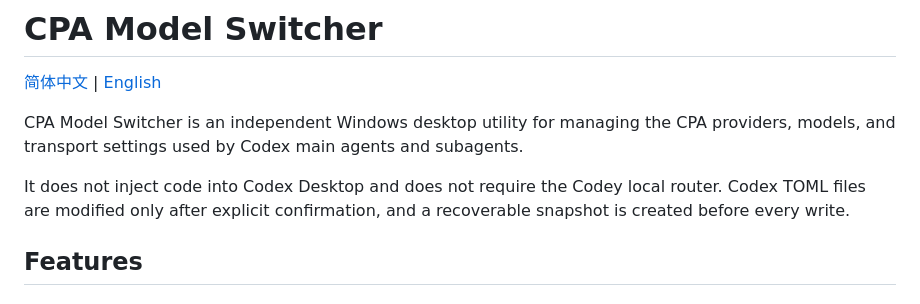
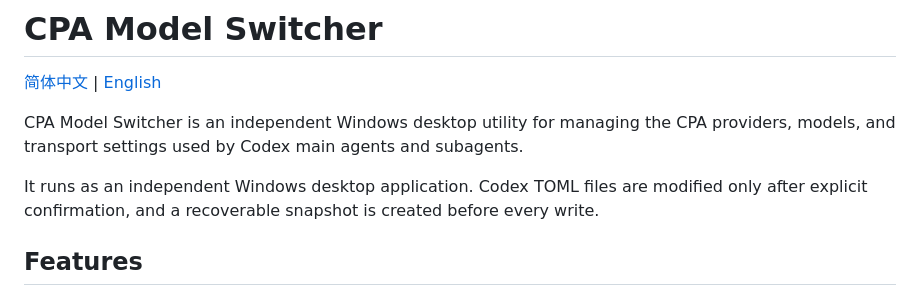
Before and after one commit to beer-on-ice/cpa-model-switcher, a Markdown page: README_EN.md, the part around the change. Drawn GitHub-style.

Commit message:
docs: present the app as an independent project

```diff
--- a/README_EN.md
+++ b/README_EN.md
@@ -4,7 +4,7 @@
 
 CPA Model Switcher is an independent Windows desktop utility for managing the CPA providers, models, and transport settings used by Codex main agents and subagents.
 
-It does not inject code into Codex Desktop and does not require the Codey local router. Codex TOML files are modified only after explicit confirmation, and a recoverable snapshot is created before every write.
+It runs as an independent Windows desktop application. Codex TOML files are modified only after explicit confirmation, and a recoverable snapshot is created before every write.
 
 ## Features
 
```
Also changed, not shown: README.md (+1 -1 lines).
